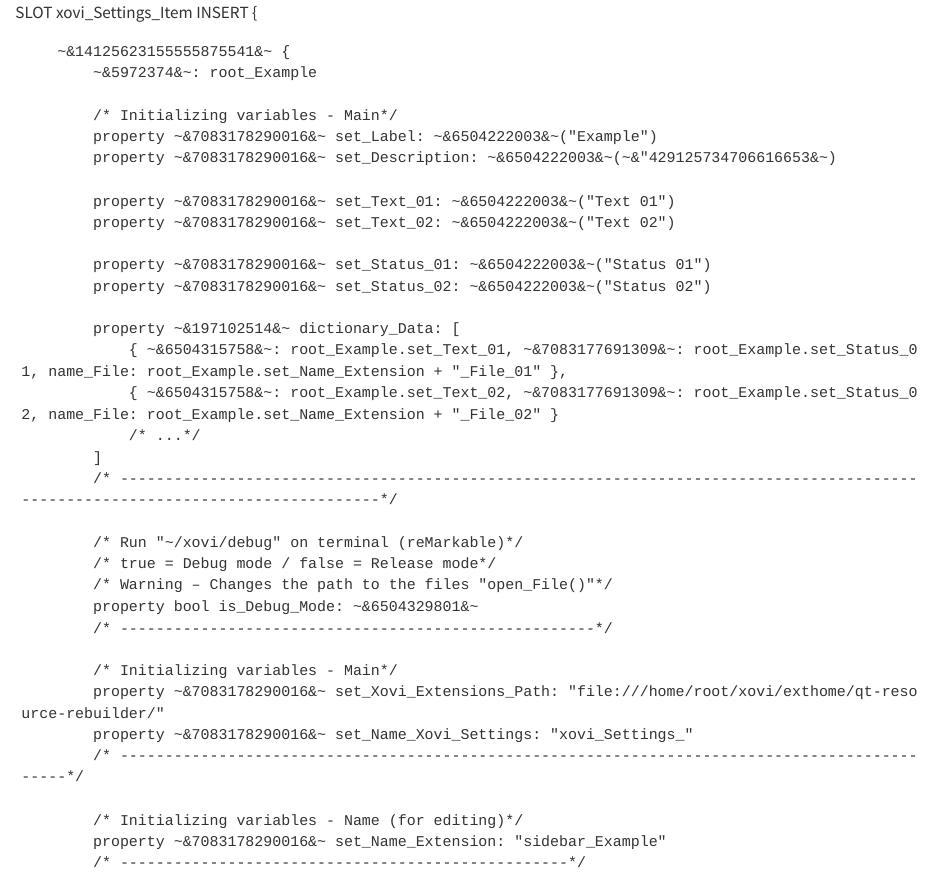
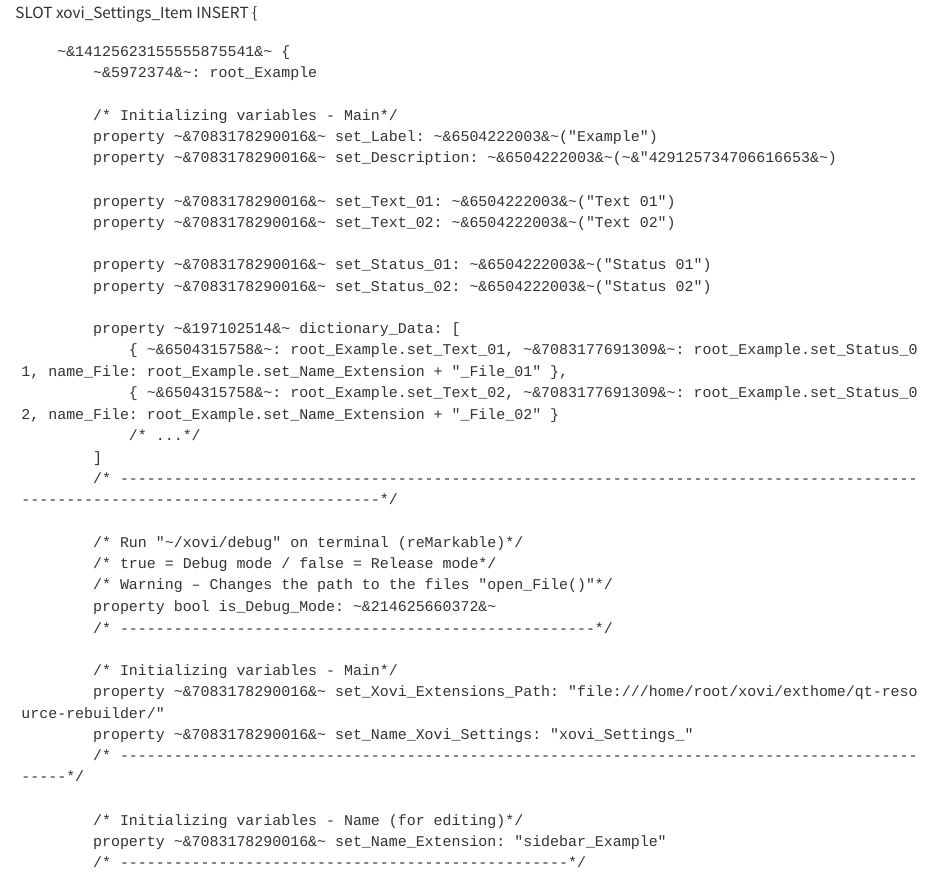
Before and after one commit to PepikVaio/reMarkable_Xovi_Extensions, a Quarto document (xovi_Settings_Example/3.20.0.92/xovi_Settings_sidebar_Example.qmd): the page in a window 1100 px wide, from its top. Rendered offline with R 4.5, knitr and Pandoc in place of Quarto, with nearby package versions.

Commit message:
Update xovi_Settings_sidebar_Example.qmd

```diff
--- a/xovi_Settings_Example/3.20.0.92/xovi_Settings_sidebar_Example.qmd
+++ b/xovi_Settings_Example/3.20.0.92/xovi_Settings_sidebar_Example.qmd
@@ -24,7 +24,7 @@ SLOT xovi_Settings_Item
             /* Run "~/xovi/debug" on terminal (reMarkable)*/
             /* true = Debug mode / false = Release mode*/
             /* Warning – Changes the path to the files "open_File()"*/
-            property bool is_Debug_Mode: ~&6504329801&~
+            property bool is_Debug_Mode: ~&214625660372&~
             /* -----------------------------------------------------*/
 
             /* Initializing variables - Main*/
```
